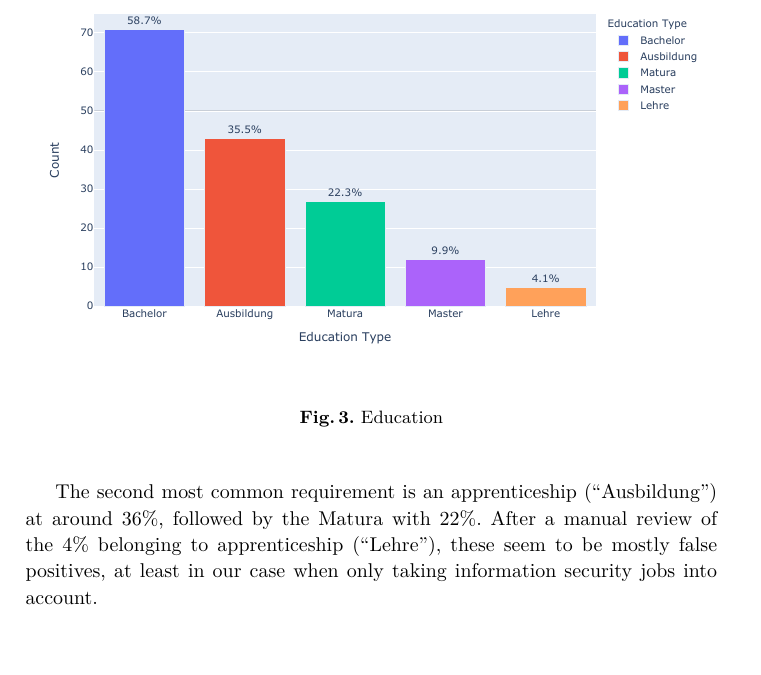
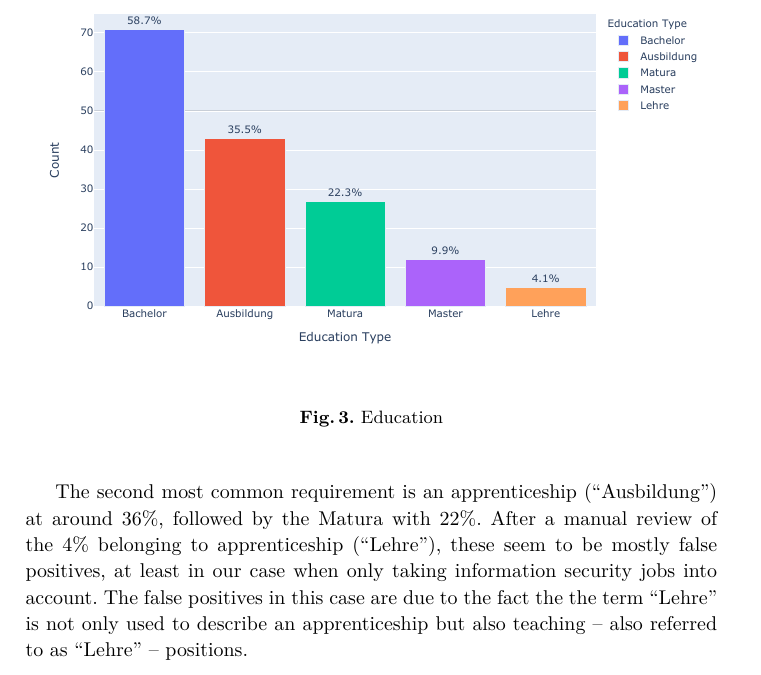
Before and after one commit to reitermarkus/infosec-job-scraper, a LaTeX thesis (paper/paper.tex): part of page 13 of 18, cut so that both start at the same text, the shorter picture padded with empty space. Compiled offline with XeLaTeX.

Commit message:
Explain false positives.

```diff
--- a/paper/paper.tex
+++ b/paper/paper.tex
@@ -320,7 +320,7 @@ Next up we will take a look at the required level of education for information s
 	\label{fig:education_chart}
 \end{figure}
 
-The second most common requirement is an apprenticeship (“\german{Ausbildung}”) at around 36\%, followed by the Matura with 22\%. After a manual review of the 4\% belonging to apprenticeship (“\german{Lehre}”), these seem to be mostly false positives, at least in our case when only taking information security jobs into account.
+The second most common requirement is an apprenticeship (“\german{Ausbildung}”) at around 36\%, followed by the Matura with 22\%. After a manual review of the 4\% belonging to apprenticeship (“\german{Lehre}”), these seem to be mostly false positives, at least in our case when only taking information security jobs into account. The false positives in this case are due to the fact the the term “\german{Lehre}” is not only used to describe an apprenticeship but also teaching -- also referred to as “\german{Lehre}” -- positions.
 
 \begin{figure}[H]
 	\centering
```
